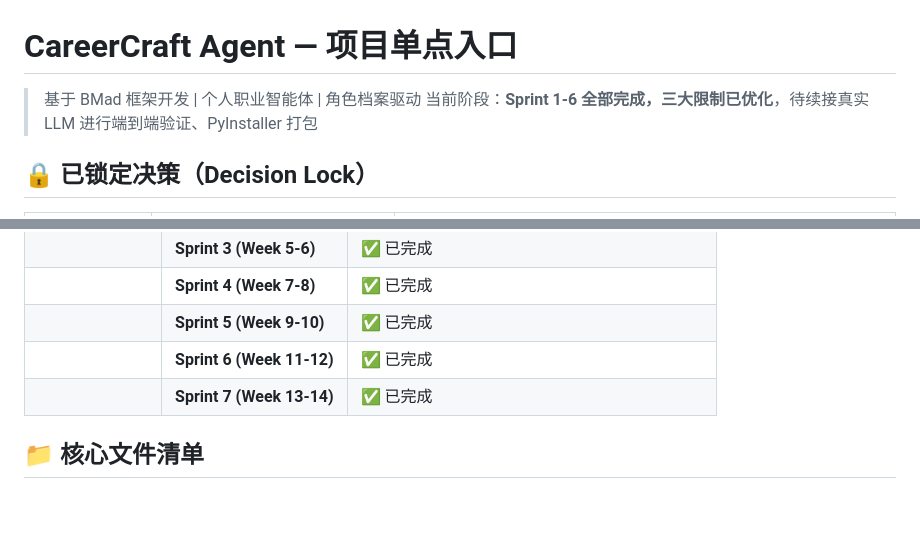
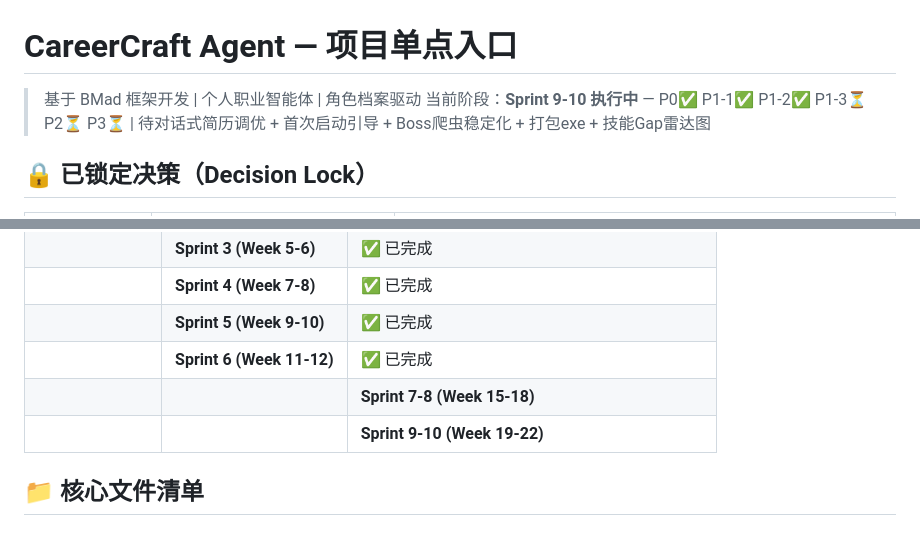
Before and after one commit to ashaw36/career_hermes, a Markdown page: INDEX.md, 2 parts joined by grey strips. Drawn GitHub-style; blank space fills up the shorter version.

```diff
--- a/INDEX.md
+++ b/INDEX.md
@@ -1,7 +1,7 @@
 # CareerCraft Agent — 项目单点入口
 
 > 基于 BMad 框架开发 | 个人职业智能体 | 角色档案驱动
-> 当前阶段：**Sprint 1-6 全部完成，三大限制已优化**，待续接真实 LLM 进行端到端验证、PyInstaller 打包
+> 当前阶段：**Sprint 9-10 执行中** — P0✅ P1-1✅ P1-2✅ P1-3⏳ P2⏳ P3⏳ | 待对话式简历调优 + 首次启动引导 + Boss爬虫稳定化 + 打包exe + 技能Gap雷达图
 
 ## 🔒 已锁定决策（Decision Lock）
 
@@ -49,7 +49,8 @@ CareerCraft Agent 是一个**角色档案驱动的个人职业智能体**，运
 || **Sprint 4 (Week 7-8)** | ✅ 已完成 | JD解析服务、经历重述引擎、多模型容错降级、JobMatcher |
 || **Sprint 5 (Week 9-10)** | ✅ 已完成 | 岗位匹配算法、Gap分析、学习路径推荐（learning_recommender） |
 || **Sprint 6 (Week 11-12)** | ✅ 已完成 | GUI完善（经历/角色/简历/岗位页面）、Polish、测试补齐 |
-|| **Sprint 7 (Week 13-14)** | ✅ 已完成 | WebView混合架构（QWebEngineView + QWebChannel）、HTML原型桥接、SVG图标修复 |
+||| **Sprint 7-8 (Week 15-18)** | ✅ 已完成 | 岗位匹配增强+JD修饰、WebView全页面动态化、e2e测试补齐、BMAD文档更新 |
+||| **Sprint 9-10 (Week 19-22)** | 🔄 执行中 | P0✅ P1-1✅ P1-2✅ P1-3⏳ P2⏳ P3⏳ |
 
 ## 📁 核心文件清单
 
```
Also changed, not shown: other parts of INDEX.md (+21 -11 lines).
